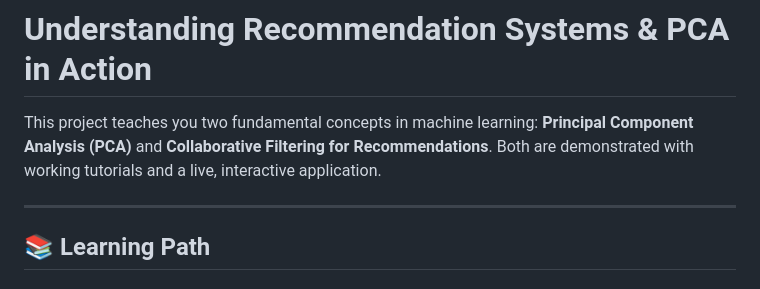
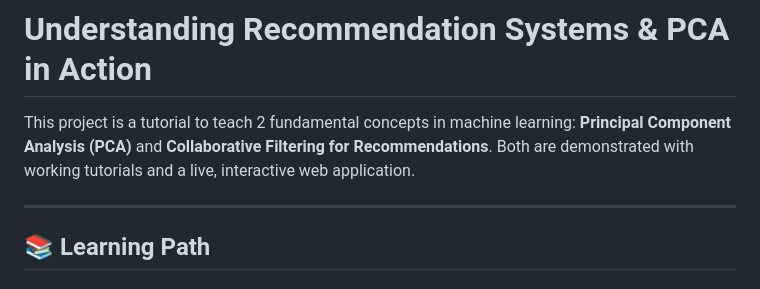
Before and after one commit to rebeca-bc/RecommendationPCATutorial, a Markdown page: README.md, the part around the change. GitHub-like rendering.

Commit message:
Clarify project description in README
Reword project description for clarity and consistency.

```diff
--- a/README.md
+++ b/README.md
@@ -1,6 +1,6 @@
 # Understanding Recommendation Systems & PCA in Action
 
-This project teaches you two fundamental concepts in machine learning: **Principal Component Analysis (PCA)** and **Collaborative Filtering for Recommendations**. Both are demonstrated with working tutorials and a live, interactive application.
+This project is a tutorial to teach 2 fundamental concepts in machine learning: **Principal Component Analysis (PCA)** and **Collaborative Filtering for Recommendations**. Both are demonstrated with working tutorials and a live, interactive web application.
 
 ---
 
```
